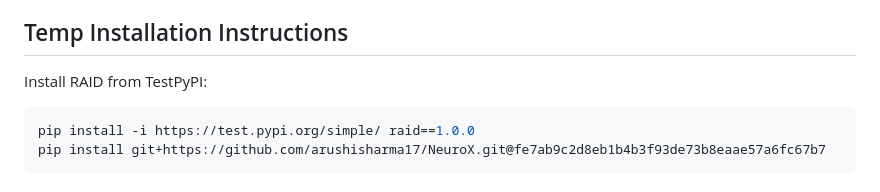
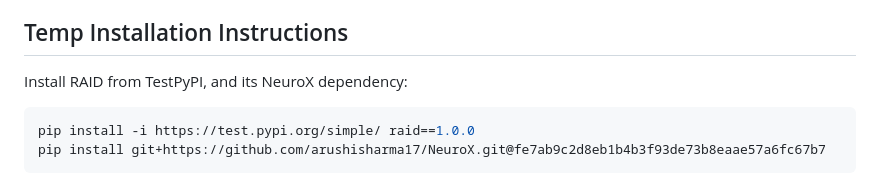
Before and after one commit to arushisharma17/RAID, a Markdown page: README.md, the part around the change. GitHub-like rendering.

Commit message:
more desc

````diff
--- a/README.md
+++ b/README.md
@@ -15,7 +15,7 @@ Designed to generate binary and multiclass datasets rapidly using regular expres
 
 ## Temp Installation Instructions
 
-Install RAID from TestPyPI:
+Install RAID from TestPyPI, and its NeuroX dependency:
 
 ```bash
 pip install -i https://test.pypi.org/simple/ raid==1.0.0
````
